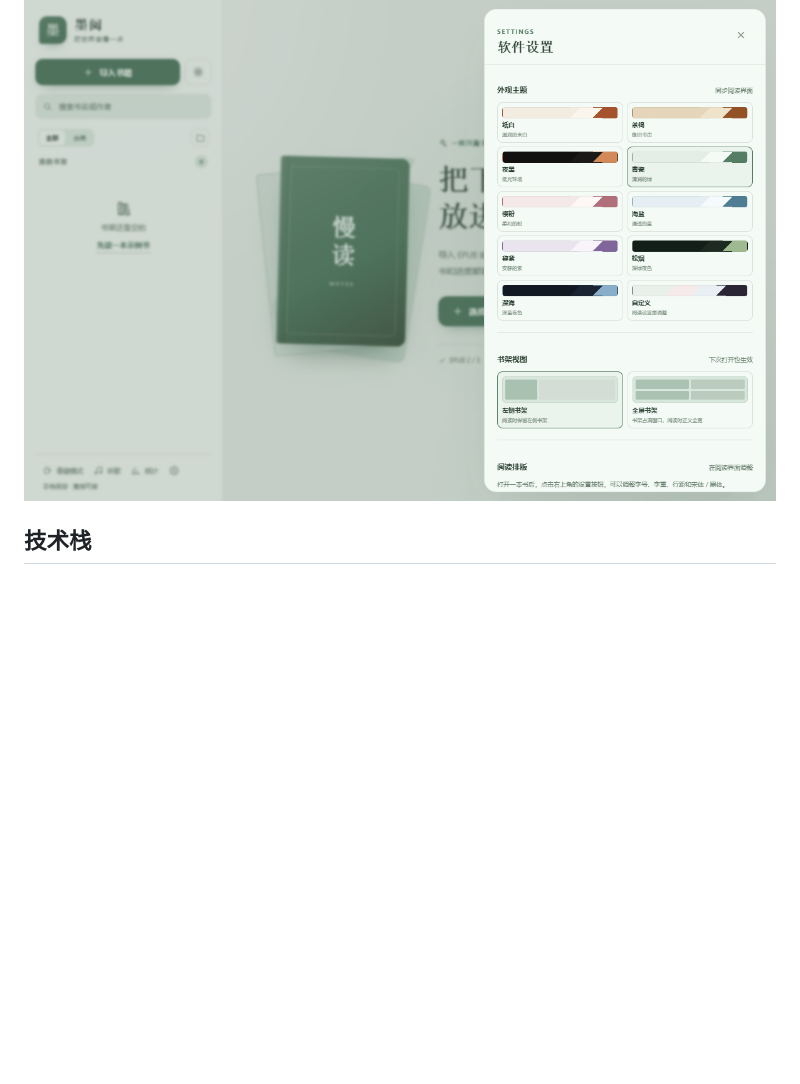
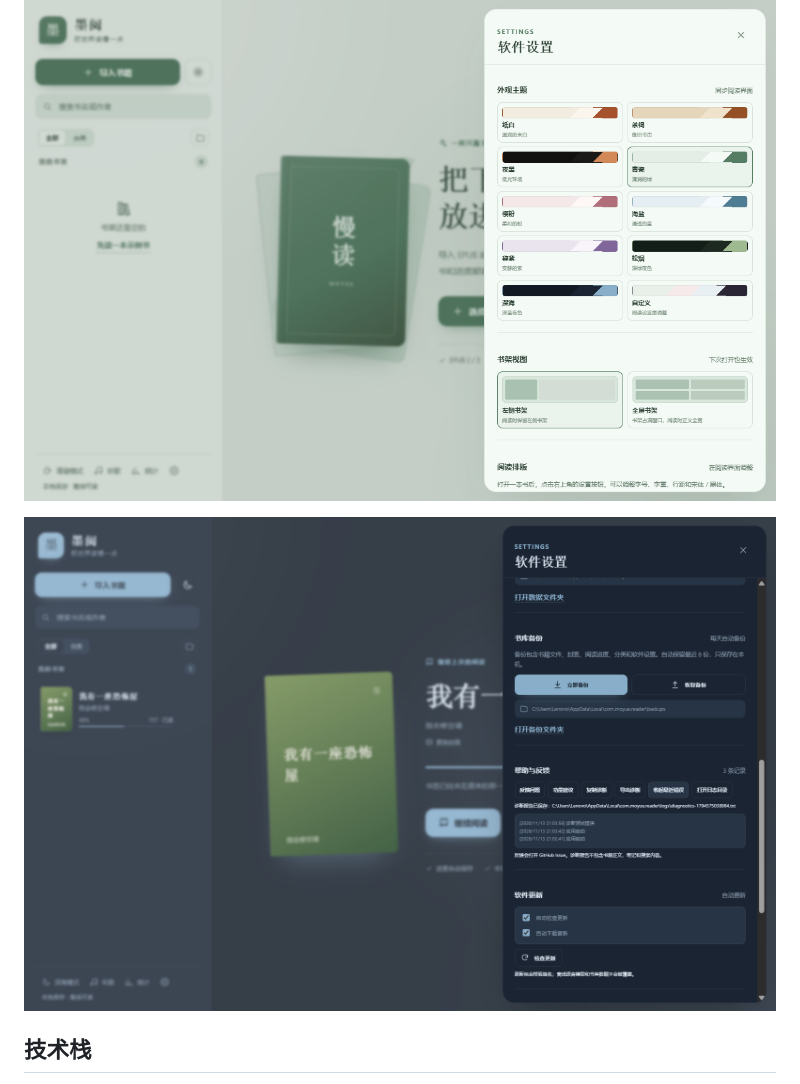
Before and after one commit to Langlijun666/moyue-reader, a Markdown page: README.md, the part around the change. Rendered like a GitHub page; pictures changed too: docs/feedback.png (added); blank space fills up the shorter version.

Commit message:
Polish crash screen and feedback docs

```diff
--- a/README.md
+++ b/README.md
@@ -87,6 +87,8 @@ Windows 10/11 安装包：[GitHub Releases](https://github.com/Langlijun666/moyu
 ![自定义主题](docs/custom-theme.png)
 
 ![主题预设](docs/themes.png)
+
+![帮助与反馈](docs/feedback.png)
 
 ## 技术栈
 
```
Also changed, not shown: 1 other file.
